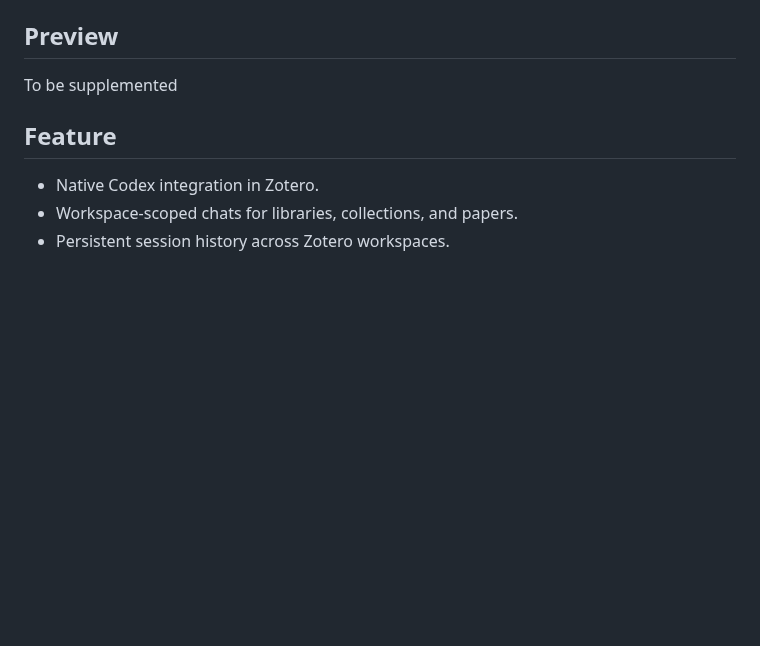
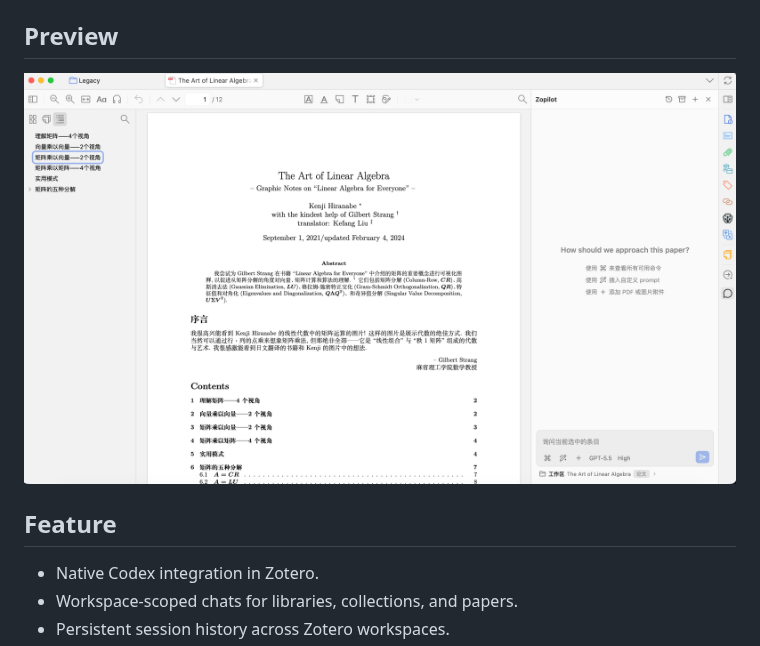
Before and after one commit to qyangcv/zopilot, a Markdown page: README.md, the part around the change. Drawn GitHub-style; pictures changed too: assets/new_snap.png (added); blank space fills up the shorter version.

Commit message:
add preview

```diff
--- a/README.md
+++ b/README.md
@@ -16,7 +16,7 @@ Zopilot is a information-dense plugin that brings Codex into Zotero.
 
 ![Markdown rendering](./assets/snapshot_render.png) -->
 
-To be supplemented
+![new-snapshot](./assets/new_snap.png)
 
 ## Feature
 
```
